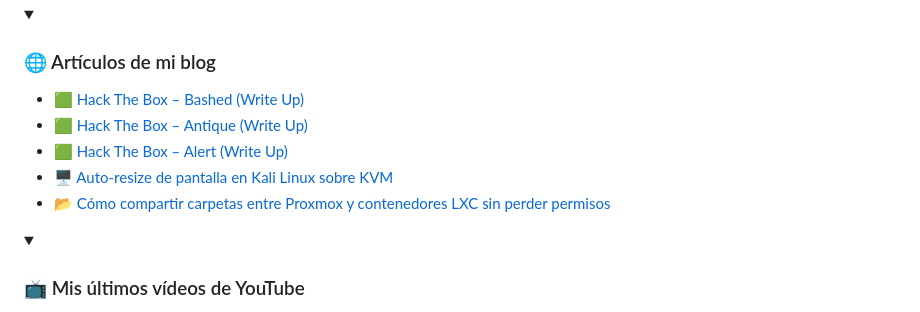
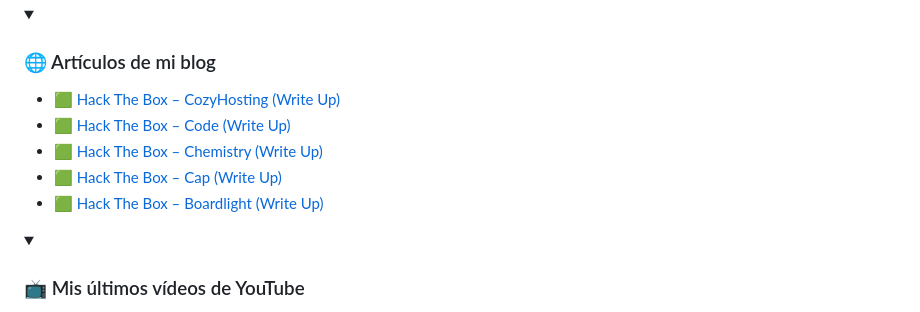
Before and after one commit to f3l3p1n0/f3l3p1n0, a Markdown page: README.md, the part around the change. Rendered like a GitHub page; folded sections open.

Commit message:
Updated with the latest blog posts

```diff
--- a/README.md
+++ b/README.md
@@ -56,11 +56,11 @@
   <summary>&nbsp;<h3>🌐 Artículos de mi blog</h3></summary>
 
   <!-- BLOG-POST-LIST:START -->
-- [🟩 Hack The Box – Bashed &lpar;Write Up&rpar;](https://felepino.org/%f0%9f%9f%a9-hack-the-box-bashed-write-up/)
-- [🟩 Hack The Box – Antique &lpar;Write Up&rpar;](https://felepino.org/hack-the-box-antique-write-up/)
-- [🟩 Hack The Box – Alert &lpar;Write Up&rpar;](https://felepino.org/hack-the-box-alert-write-up/)
-- [🖥️ Auto-resize de pantalla en Kali Linux sobre KVM](https://felepino.org/%f0%9f%96%a5%ef%b8%8f-auto-resize-de-pantalla-en-kali-linux-sobre-kvm/)
-- [📂 Cómo compartir carpetas entre Proxmox y contenedores LXC sin perder permisos](https://felepino.org/%f0%9f%93%82-como-compartir-carpetas-entre-proxmox-y-contenedores-lxc-sin-perder-permisos/)
+- [🟩 Hack The Box – CozyHosting &lpar;Write Up&rpar;](https://felepino.org/%f0%9f%9f%a9-hack-the-box-cozyhosting-write-up/)
+- [🟩 Hack The Box – Code &lpar;Write Up&rpar;](https://felepino.org/%f0%9f%9f%a9-hack-the-box-code-write-up/)
+- [🟩 Hack The Box – Chemistry &lpar;Write Up&rpar;](https://felepino.org/%f0%9f%9f%a9-hack-the-box-chemistry-write-up/)
+- [🟩 Hack The Box – Cap &lpar;Write Up&rpar;](https://felepino.org/%f0%9f%9f%a9-hack-the-box-cap-write-up/)
+- [🟩 Hack The Box – Boardlight &lpar;Write Up&rpar;](https://felepino.org/%f0%9f%9f%a9-hack-the-box-boardlight-write-up/)
 <!-- BLOG-POST-LIST:END -->
 
 </details>
```
